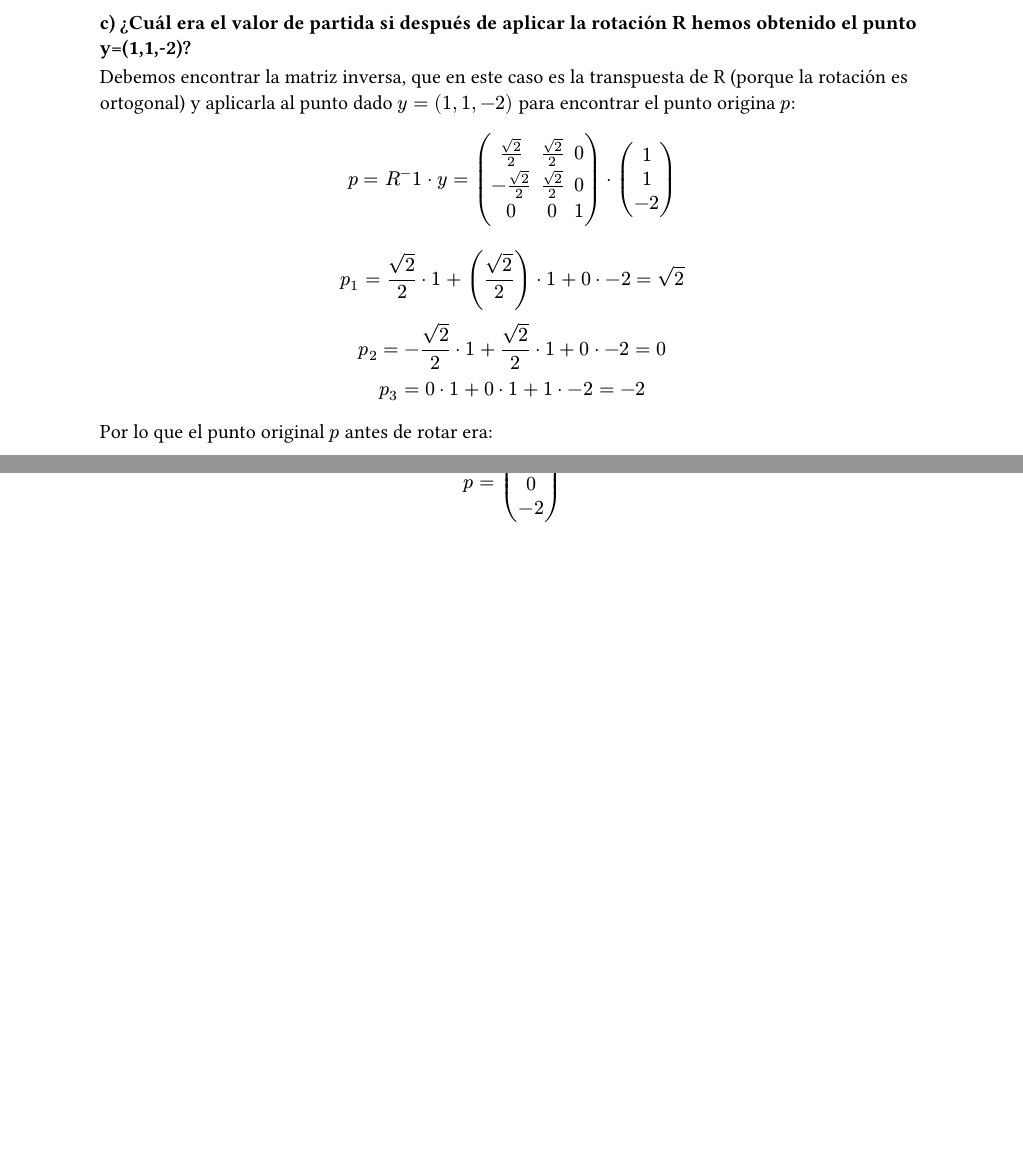
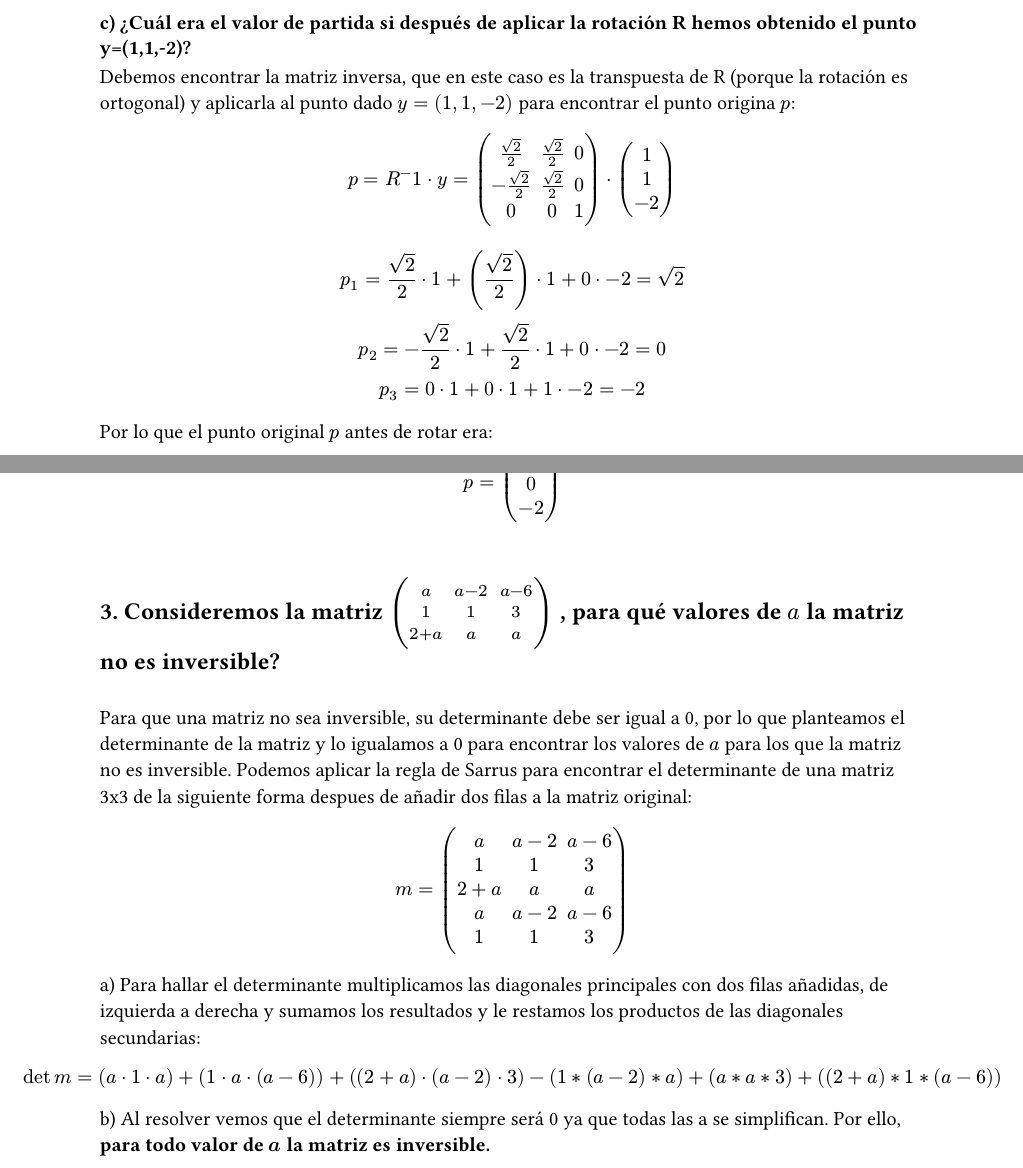
Before and after one commit to marcosdotps/fisica, a Typst document (algebra/boletin-1.typ): two parts of pages 2 and 3 of 3, joined at a grey line, cut so that both start at the same text, the shorter picture padded with empty space. Compiled offline with Typst 0.15.

Commit message:
last physics exercise

```diff
--- a/algebra/boletin-1.typ
+++ b/algebra/boletin-1.typ
@@ -127,3 +127,15 @@ $
     -2;
   )
 $
+\
+== 3. Consideremos la matriz $mat(a, a-2, a-6; 1,1,3; 2+a, a, a)$ , para qué valores de $a$ la matriz no es inversible?
+\
+Para que una matriz no sea inversible, su determinante debe ser igual a 0, por lo que planteamos el determinante de la matriz y lo igualamos a 0 para encontrar los valores de $a$ para los que la matriz no es inversible. Podemos aplicar la regla de Sarrus para encontrar el determinante de una matriz 3x3 de la siguiente forma despues de añadir dos filas a la matriz original:
+$
+m = mat(a, a-2, a-6; 1,1,3; 2+a, a, a; a, a-2, a-6; 1,1,3;)
+$
+a) Para hallar el determinante multiplicamos las diagonales principales con dos filas añadidas, de izquierda a derecha y sumamos los resultados y le restamos los productos de las diagonales secundarias:
+$
+  det m = (a dot 1 dot a)  + (1 dot a dot (a-6)) + ((2+a) dot (a-2) dot 3)  - ( 1 * (a-2) * a) + (a * a * 3) + ((2+a) * 1 * (a - 6))
+$
+b) Al resolver vemos que el determinante siempre será 0 ya que todas las a se simplifican. Por ello, *para todo valor de $a$ la matriz es inversible.*
```
